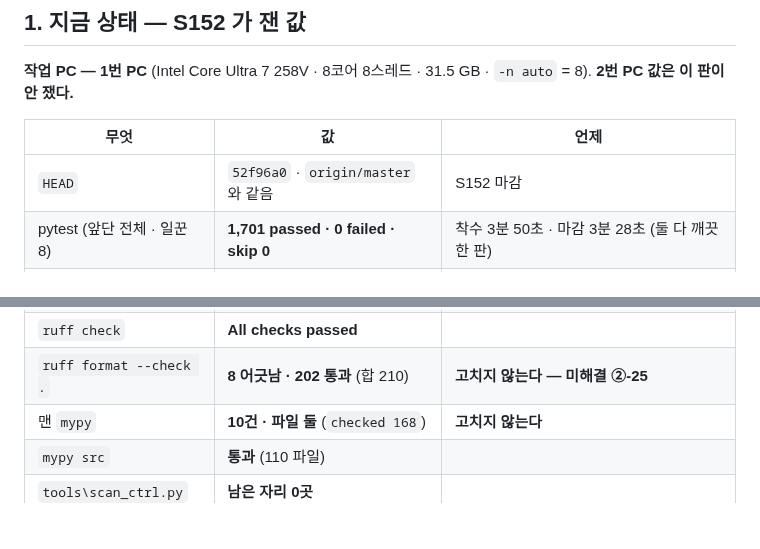
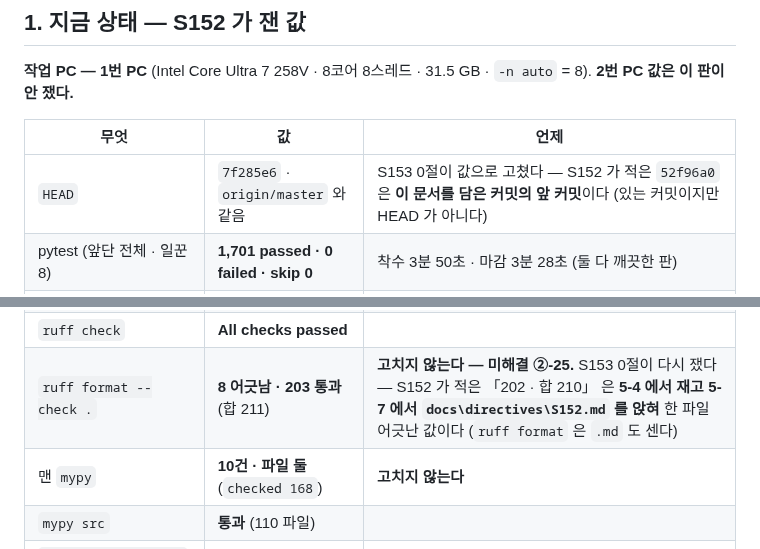
Before and after one commit to bakjeucar-boop/kwise, a Markdown page: docs/HANDOVER.md, 2 parts joined by grey strips. GitHub-like rendering; blank space fills up the shorter version.

Commit message:
S153 0절: 착수 회귀와 HEAD 어긋남을 값으로 봤다
착수 앞단 전체 pytest 1,701 passed · 0 failed · skip 0 · 3분 49초
(1번 PC · 깨끗한 판 · 다른 프로젝트 python 0개). 빨강 없다 —
S152 0-2 가 걱정한 「마감 회귀가 못 보는 세션 행」 이 이번엔 안 물렸다.

HEAD 는 7f285e6 이고 origin/master 와 같다. HANDOVER.md 가 적은
52f96a0 은 있는 커밋이지만 HEAD 가 아니다 — 그 문서를 담은 커밋의
앞 커밋이다. 값을 고쳤다.

ruff format 합이 210 이 아니라 211 이다 — S152 가 5-4 에서 재고
5-7 에서 docs\directives\S152.md 를 앉혀 한 파일 어긋났다.
어긋남 여덟은 그대로다. 값을 고쳤다.

0-3 대조 — 나머지는 다 맞다. pytest 수집 1,701 · 미해결 80건
(① 7 · ② 72 · ③ 1 · 줄 77) · 미해결 칸 27,083자(51,464바이트) ·
「다음 작업」 칸 2,897자(5,349바이트) · 화면 감사 957·807·961·808 ·
덱 벌 17 · 맨 mypy 10건(checked 168) · mypy src 통과(110) ·
scan_ctrl 남은 자리 0곳.

0-4 자료 확인 — input\전력사용량_산업용(갑)저압.xlsx 168,506바이트.
.gitignore:32 의 input/ 이 막아 저장소 밖이다.

Co-Authored-By: Claude Opus 5 (1M context) <noreply@anthropic.com>
Claude-Session: https://claude.ai/code/session_014G2d48guJrYivdg9yRrdCL

```diff
--- a/docs/HANDOVER.md
+++ b/docs/HANDOVER.md
@@ -16,7 +16,7 @@
 
 | 무엇 | 값 | 언제 |
 |---|---|---|
-| `HEAD` | `52f96a0` · `origin/master` 와 같음 | S152 마감 |
+| `HEAD` | `7f285e6` · `origin/master` 와 같음 | S153 0절이 값으로 고쳤다 — S152 가 적은 `52f96a0` 은 **이 문서를 담은 커밋의 앞 커밋**이다 (있는 커밋이지만 HEAD 가 아니다) |
 | pytest (앞단 전체 · 일꾼 8) | **1,701 passed · 0 failed · skip 0** | 착수 3분 50초 · 마감 3분 28초 (둘 다 깨끗한 판) |
 | 케이스 스터디 | **160/160** · 회귀값 여덟 불변 · 기상 취득 0회 | 도구 134.5초 / 벽시계 143초 |
 | 화면 감사 | **957 · 807 · 961 · 808** · 규칙 위반 없음 | 36.0초 |
@@ -25,7 +25,7 @@
 | 미해결 | **80건** (① 7 · ② 72 · ③ 1 · 줄 77) | `daily_brief` |
 | 「다음 작업」 칸 | **2,897자** (상한 3,000) | S150 판치를 걷은 뒤 |
 | `ruff check` | **All checks passed** | |
-| `ruff format --check .` | **8 어긋남 · 202 통과** (합 210) | **고치지 않는다 — 미해결 ②-25** |
+| `ruff format --check .` | **8 어긋남 · 203 통과** (합 211) | **고치지 않는다 — 미해결 ②-25.** S153 0절이 다시 쟀다 — S152 가 적은 「202 · 합 210」 은 **5-4 에서 재고 5-7 에서 `docs\directives\S152.md` 를 앉혀** 한 파일 어긋난 값이다 (`ruff format` 은 `.md` 도 센다) |
 | 맨 `mypy` | **10건 · 파일 둘** (`checked 168`) | **고치지 않는다** |
 | `mypy src` | **통과** (110 파일) | |
 | `tools\scan_ctrl.py` | **남은 자리 0곳** | |
```
